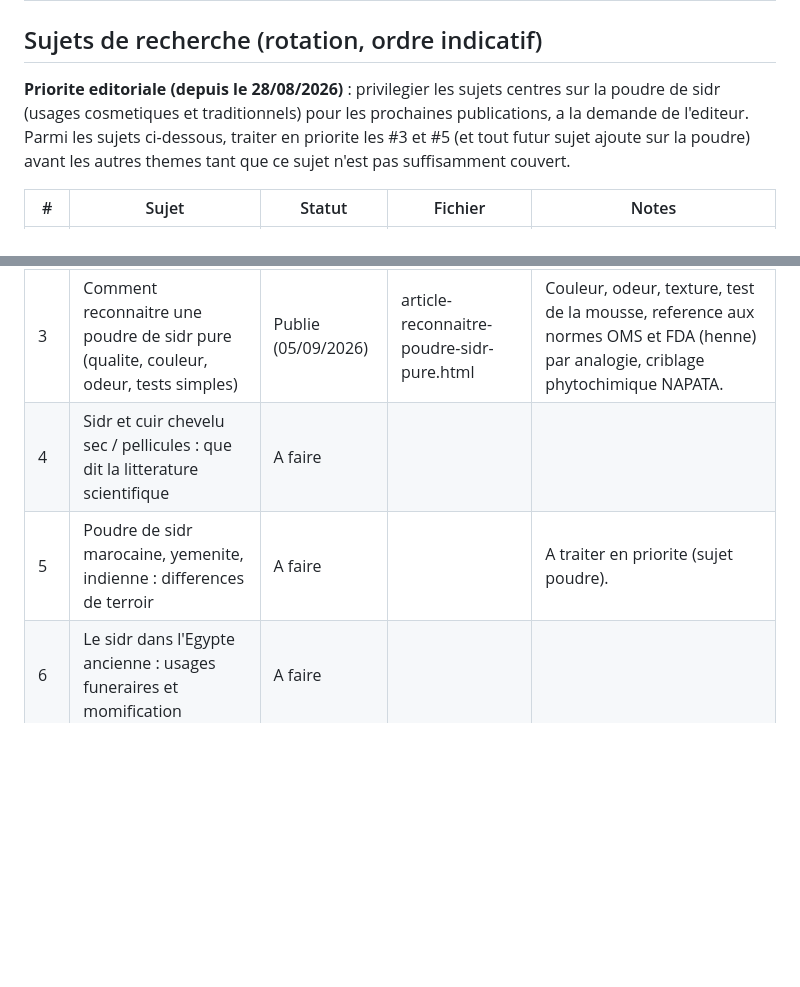
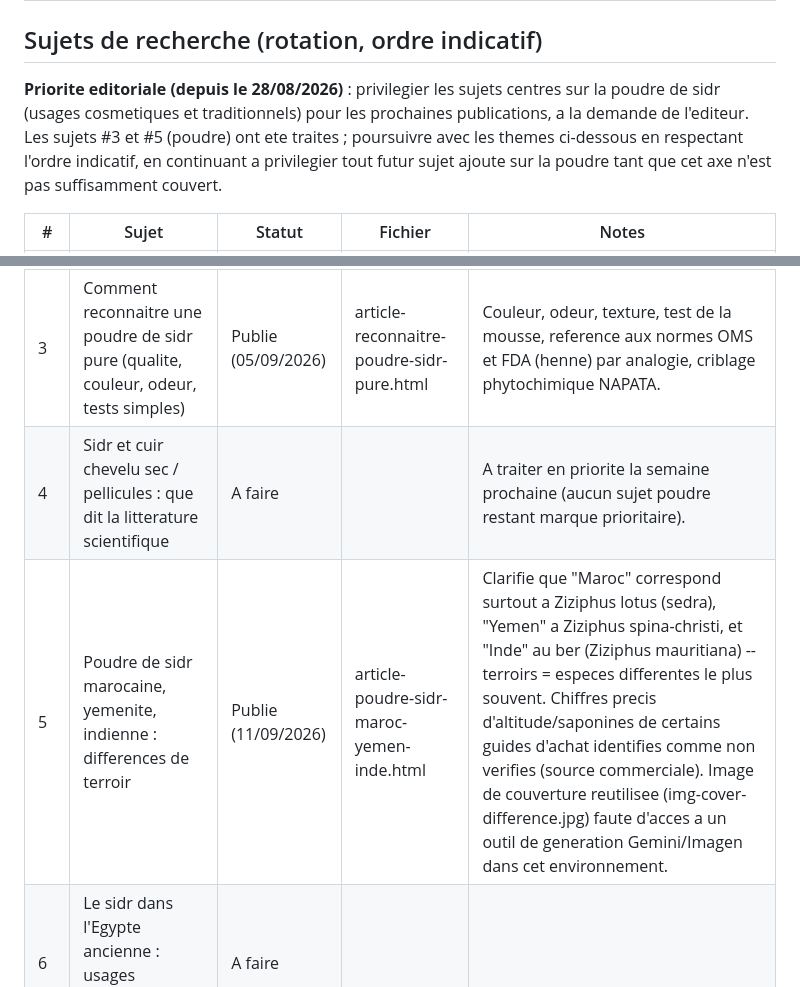
Before and after one commit to rahmarizk/les-vertus-du-sidr, a Markdown page: CONTENT-PLAN.md, 2 parts joined by grey strips. Rendered like a GitHub page; blank space fills up the shorter version.

```diff
--- a/CONTENT-PLAN.md
+++ b/CONTENT-PLAN.md
@@ -22,15 +22,15 @@ Rythme cible : environ 1 article sur 4 est une interview, le reste des sujets de
 
 ## Sujets de recherche (rotation, ordre indicatif)
 
-**Priorite editoriale (depuis le 28/08/2026)** : privilegier les sujets centres sur la poudre de sidr (usages cosmetiques et traditionnels) pour les prochaines publications, a la demande de l'editeur. Parmi les sujets ci-dessous, traiter en priorite les #3 et #5 (et tout futur sujet ajoute sur la poudre) avant les autres themes tant que ce sujet n'est pas suffisamment couvert.
+**Priorite editoriale (depuis le 28/08/2026)** : privilegier les sujets centres sur la poudre de sidr (usages cosmetiques et traditionnels) pour les prochaines publications, a la demande de l'editeur. Les sujets #3 et #5 (poudre) ont ete traites ; poursuivre avec les themes ci-dessous en respectant l'ordre indicatif, en continuant a privilegier tout futur sujet ajoute sur la poudre tant que cet axe n'est pas suffisamment couvert.
 
 | # | Sujet | Statut | Fichier | Notes |
 |---|---|---|---|---|
 | 1 | Le sidr dans le Coran et l'islam : la Sidrat al-Muntaha et les usages religieux | Publie (21/08/2026) | article-sidr-coran-islam.html | |
 | 2 | Le miel de sidr (Sidr honey) : un produit distinct de la poudre de feuilles | Publie (28/08/2026) | article-miel-de-sidr.html | Bien clarifier la difference avec la poudre cosmetique. |
 | 3 | Comment reconnaitre une poudre de sidr pure (qualite, couleur, odeur, tests simples) | Publie (05/09/2026) | article-reconnaitre-poudre-sidr-pure.html | Couleur, odeur, texture, test de la mousse, reference aux normes OMS et FDA (henne) par analogie, criblage phytochimique NAPATA. |
-| 4 | Sidr et cuir chevelu sec / pellicules : que dit la litterature scientifique | A faire | | |
-| 5 | Poudre de sidr marocaine, yemenite, indienne : differences de terroir | A faire | | A traiter en priorite (sujet poudre). |
+| 4 | Sidr et cuir chevelu sec / pellicules : que dit la litterature scientifique | A faire | | A traiter en priorite la semaine prochaine (aucun sujet poudre restant marque prioritaire). |
+| 5 | Poudre de sidr marocaine, yemenite, indienne : differences de terroir | Publie (11/09/2026) | article-poudre-sidr-maroc-yemen-inde.html | Clarifie que "Maroc" correspond surtout a Ziziphus lotus (sedra), "Yemen" a Ziziphus spina-christi, et "Inde" au ber (Ziziphus mauritiana) -- terroirs = especes differentes le plus souvent. Chiffres precis d'altitude/saponines de certains guides d'achat identifies comme non verifies (source commerciale). Image de couverture reutilisee (img-cover-difference.jpg) faute d'acces a un outil de generation Gemini/Imagen dans cet environnement. |
 | 6 | Le sidr dans l'Egypte ancienne : usages funeraires et momification | A faire | | |
 | 7 | Ghassoul et sidr : les rituels de lavage traditionnels au Maghreb | A faire | | |
 | 8 | Sidr, grossesse et allaitement : ce que l'on sait (et ne sait pas) | A faire | | Rester prudent, renvoyer vers avis medical. |
```
Also changed, not shown: other parts of CONTENT-PLAN.md (+1 -1 lines).
